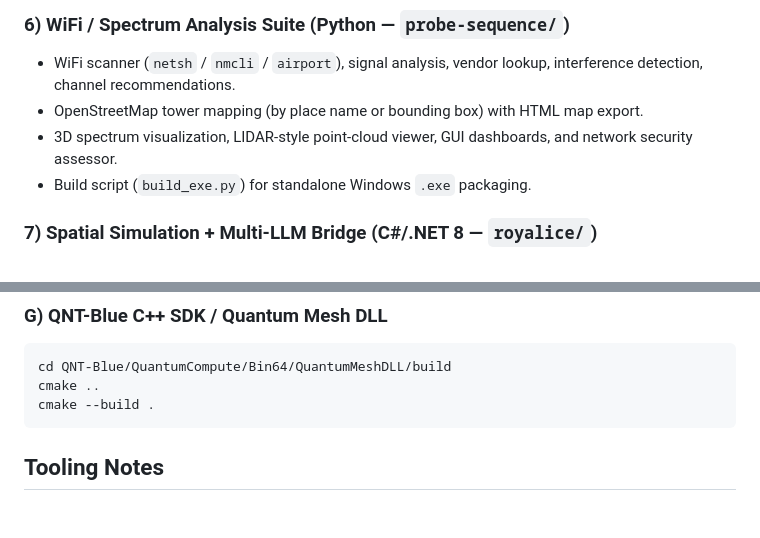
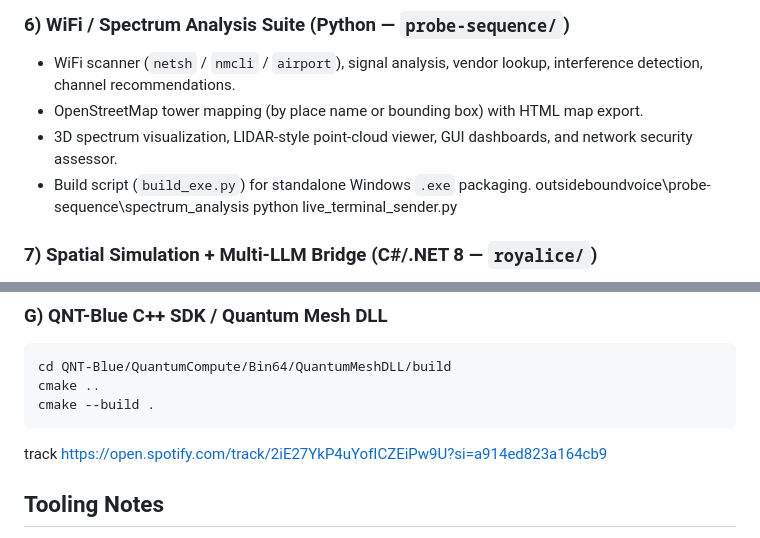
Before and after one commit to JlovesYouGit/The-Crown, a Markdown page: README.md, 2 parts joined by grey strips. Rendered like a GitHub page; blank space fills up the shorter version.

Commit message:
Update README with Spotify link and script usage
Added a link to a Spotify track and clarified the usage of the live terminal sender script.

````diff
--- a/README.md
+++ b/README.md
@@ -72,7 +72,8 @@ An experimental, multi-language codebase combining consciousness simulation, spe
 - OpenStreetMap tower mapping (by place name or bounding box) with HTML map export.
 - 3D spectrum visualization, LIDAR-style point-cloud viewer, GUI dashboards, and network security assessor.
 - Build script (`build_exe.py`) for standalone Windows `.exe` packaging.
-
+outsideboundvoice\probe-sequence\spectrum_analysis
+python live_terminal_sender.py
 ### 7) Spatial Simulation + Multi-LLM Bridge (C#/.NET 8 — `royalice/`)
 - Particle-field simulation with charge, mass, frequency, velocity, and quantum-state size.
 - Hawking radiation calculations and hash-space system-state representation.
@@ -146,6 +147,8 @@ cd QNT-Blue/QuantumCompute/Bin64/QuantumMeshDLL/build
 cmake ..
 cmake --build .
 ```
+track
+https://open.spotify.com/track/2iE27YkP4uYofICZEiPw9U?si=a914ed823a164cb9
 
 ## Tooling Notes
 
````
